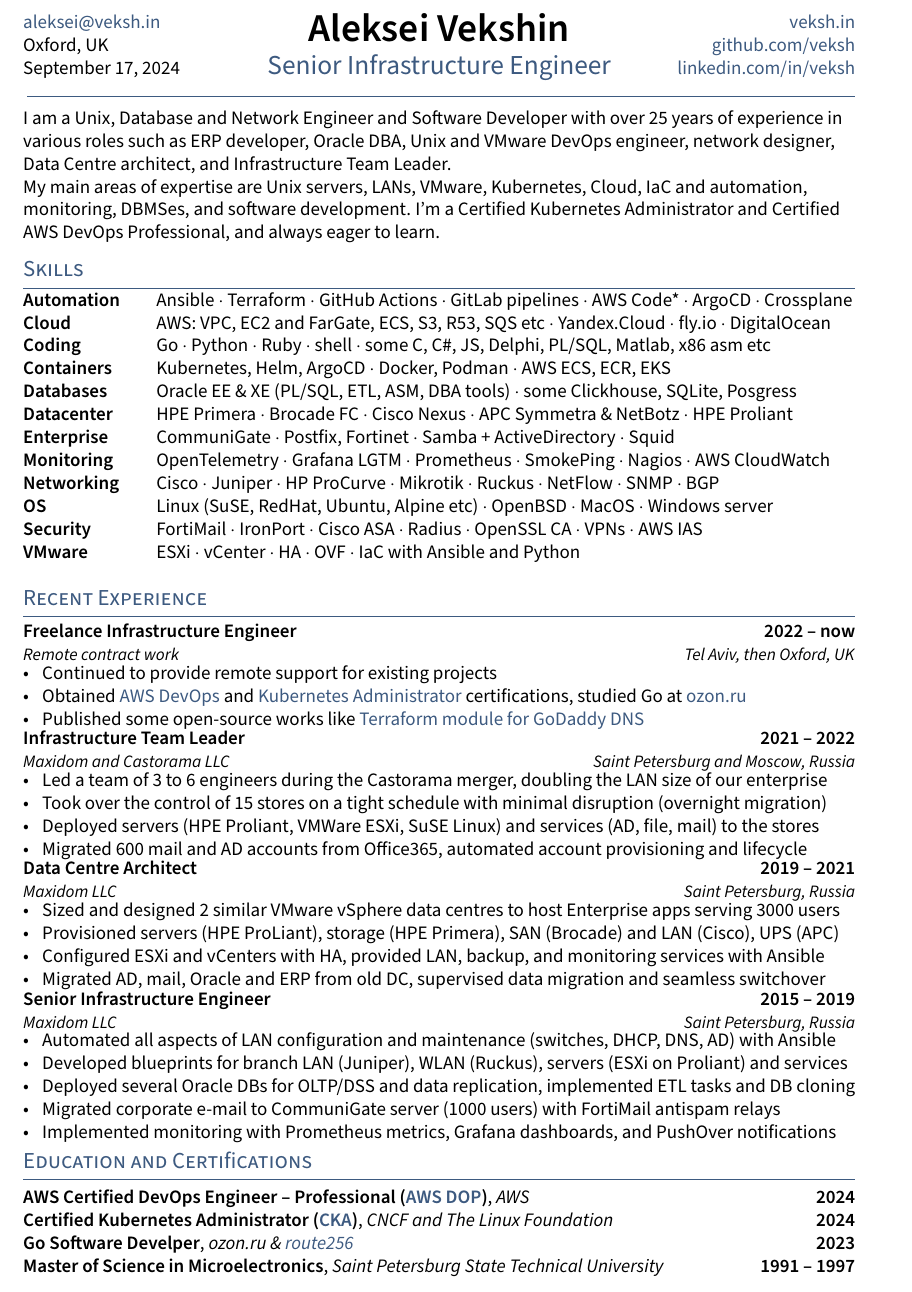
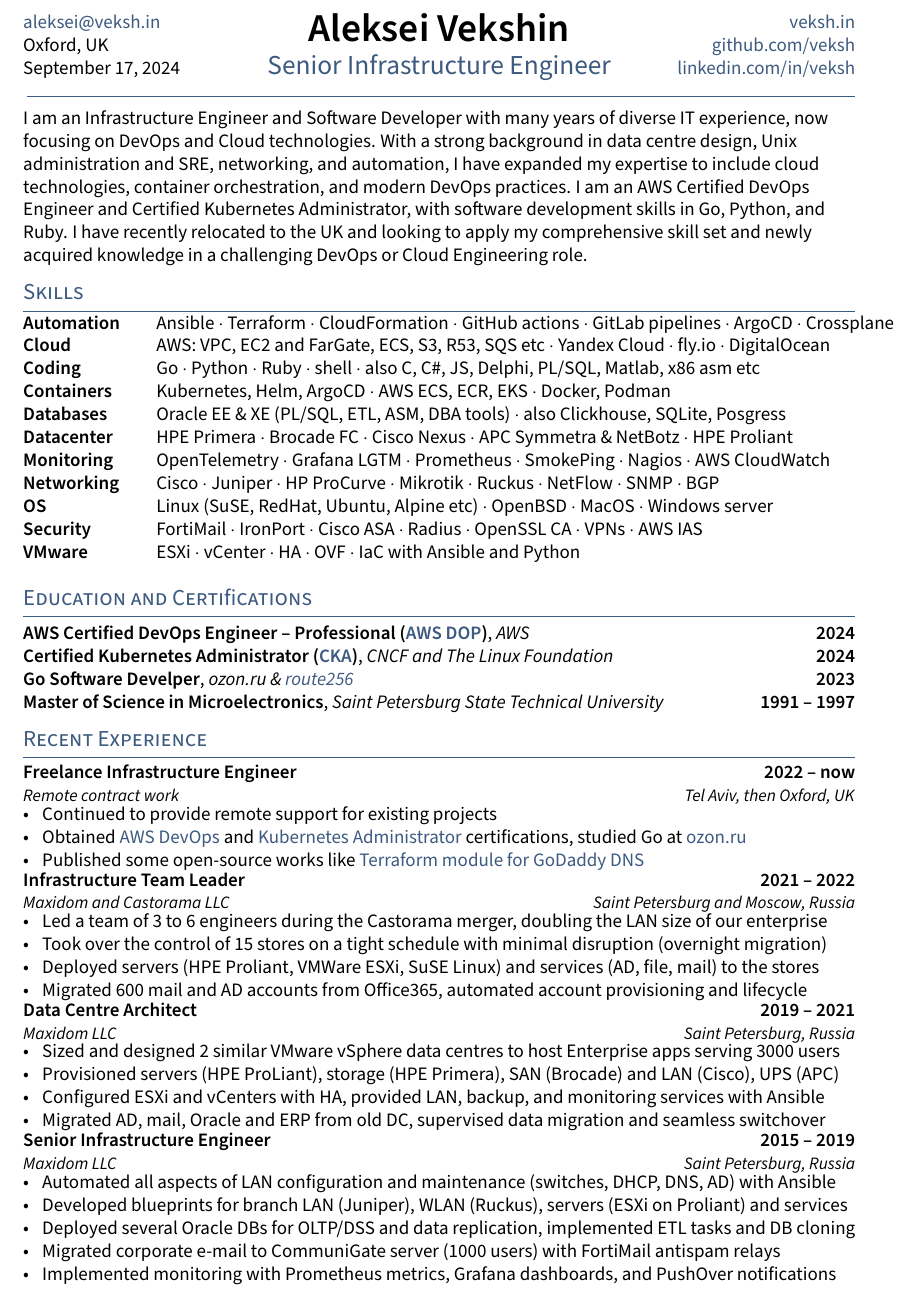
Before and after one commit to veksh/cloudresume, a LaTeX CV (latex/resume.tex, which reads latex/sections/skills.tex, latex/sections/summary.tex): part of the page, cut so that both start at the same text. Compiled offline with pdfLaTeX.

Commit message:
updated pdf summary

```diff
--- a/latex/resume.tex
+++ b/latex/resume.tex
@@ -45,11 +45,11 @@
 \section{Skills}
 \input{sections/skills}
 
+\section{Education and Certifications}
+\input{sections/education}
+
 \section{Recent Experience}
 \input{sections/experience}
-
-\section{Education and Certifications}
-\input{sections/education}
 
 % make a newpage wherever it is a clean break
 % \newpage
--- a/latex/sections/skills.tex
+++ b/latex/sections/skills.tex
@@ -1,20 +1,27 @@
 %!TEX root = ../resume.tex
+
+% Reorganize your skills section to prioritize Cloud, Kubernetes, and DevOps-related skills.
+
+% - Cloud Platforms: AWS (VPC, EC2, S3, Lambda, etc.), DigitalOcean, Yandex.Cloud
+% - Automation & Infrastructure: Terraform, Ansible, Kubernetes, Docker, GitHub Actions
+% - Continuous Integration & Delivery: GitLab Pipelines, ArgoCD, AWS CodePipeline
+% - Programming Languages: Go, Python, Bash, Ruby
 
 \begin{tabular}{p{7em} p{45em}}
 \skill{Automation} &
   \begin{skillset}
     \item Ansible
     \item Terraform
-    \item GitHub Actions
+    \item CloudFormation
+    \item GitHub actions
     \item GitLab pipelines
-    \item AWS Code*
     \item ArgoCD
     \item Crossplane
   \end{skillset} \\
 \skill{Cloud} &
   \begin{skillset}
     \item AWS: VPC, EC2 and FarGate, ECS, S3, R53, SQS etc
-    \item Yandex.Cloud
+    \item Yandex Cloud
     \item fly.io
     \item DigitalOcean
   \end{skillset} \\
@@ -24,18 +31,18 @@
     \item Python
     \item Ruby
     \item shell
-    \item some C, C\#, JS, Delphi, PL/SQL, Matlab, x86 asm etc
+    \item also C, C\#, JS, Delphi, PL/SQL, Matlab, x86 asm etc
   \end{skillset} \\
 \skill{Containers} &
   \begin{skillset}
     \item Kubernetes, Helm, ArgoCD
+    \item AWS ECS, ECR, EKS
     \item Docker, Podman
-    \item AWS ECS, ECR, EKS
   \end{skillset} \\
 \skill{Databases} &
   \begin{skillset}
     \item Oracle EE \& XE (PL/SQL, ETL, ASM, DBA tools)
-    \item some Clickhouse, SQLite, Posgress
+    \item also Clickhouse, SQLite, Posgress
   \end{skillset} \\
 \skill{Datacenter} &
   \begin{skillset}
@@ -45,13 +52,13 @@
     \item APC Symmetra \& NetBotz
     \item HPE Proliant
   \end{skillset} \\
-\skill{Enterprise} &
-  \begin{skillset}
-    \item CommuniGate
-    \item Postfix, Fortinet
-    \item Samba + ActiveDirectory
-    \item Squid
-  \end{skillset} \\
+% \skill{Enterprise} &
+%   \begin{skillset}
+%     \item CommuniGate
+%     \item Postfix, Fortinet
+%     \item Samba + ActiveDirectory
+%     \item Squid
+%   \end{skillset} \\
 % \skill{Linux} &
 %   \begin{skillset}
 %     \item LVM
--- a/latex/sections/summary.tex
+++ b/latex/sections/summary.tex
@@ -1,5 +1,9 @@
 %!TEX root = ../resume.tex
 
-I am a Unix, Database and Network Engineer and Software Developer with over 25 years of experience in various roles such as ERP developer, Oracle DBA, Unix and VMware DevOps engineer, network designer, Data Centre architect, and Infrastructure Team Leader.
-\par
-My main areas of expertise are Unix servers, LANs, VMware, Kubernetes, Cloud, IaC and automation, monitoring, DBMSes, and software development. I'm a Certified Kubernetes Administrator and Certified AWS DevOps Professional, and always eager to learn.
+% I am an Infrastructure Architect and Software Developer with many years of diverse IT experience, now focusing on DevOps and Cloud technologies. With a strong background in data centre design, Unix administration and SRE, networking, and automation, I've expanded my expertise to include cloud technologies, containerization, and modern DevOps practices. I'm an AWS Certified DevOps Engineer and Certified Kubernetes Administrator, with software development skills in Go, Python, and Ruby. Since moving to the UK, I've dedicated myself to upskilling, obtaining certifications, and working on new projects to align with cutting-edge DevOps methodologies and cloud technologies. I'm now eager to apply my comprehensive skill set and newly acquired knowledge in a challenging DevOps or Cloud Engineering role.
+
+I am an Infrastructure Engineer and Software Developer with many years of diverse IT experience, now focusing on DevOps and Cloud technologies. With a strong background in data centre design, Unix administration and SRE, networking, and automation, I have expanded my expertise to include cloud technologies, container orchestration, and modern DevOps practices. I am an AWS Certified DevOps Engineer and Certified Kubernetes Administrator, with software development skills in Go, Python, and Ruby. I have recently relocated to the UK and looking to apply my comprehensive skill set and newly acquired knowledge in a challenging DevOps or Cloud Engineering role.
+
+% I am a Unix, Database and Network Engineer and Software Developer with over 25 years of experience in various roles such as ERP developer, Oracle DBA, Unix and VMware DevOps engineer, network designer, Data Centre architect, and Infrastructure Team Leader.
+%\par
+%My main areas of expertise are Unix servers, LANs, VMware, Kubernetes, Cloud, IaC and automation, monitoring, DBMSes, and software development. I'm a Certified Kubernetes Administrator and Certified AWS DevOps Professional, and always eager to learn.
```
Also changed, not shown: latex/sections/experience.tex (+17 -0 lines).
